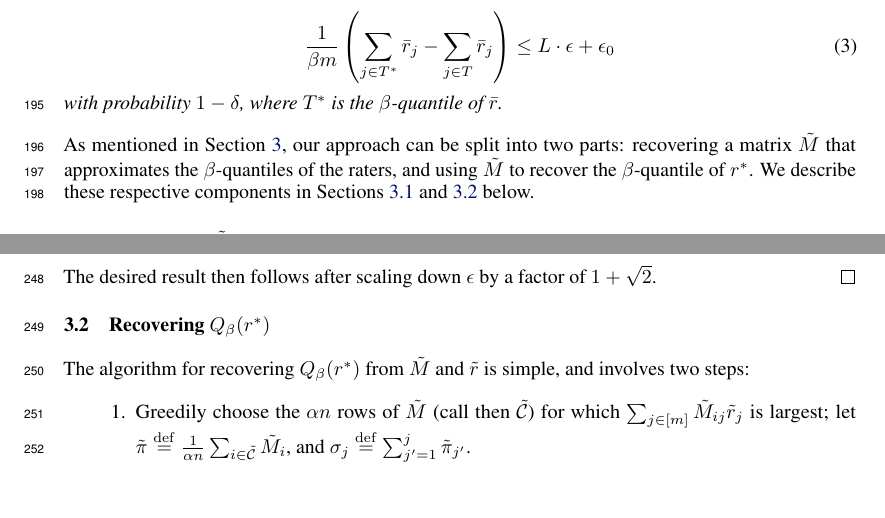
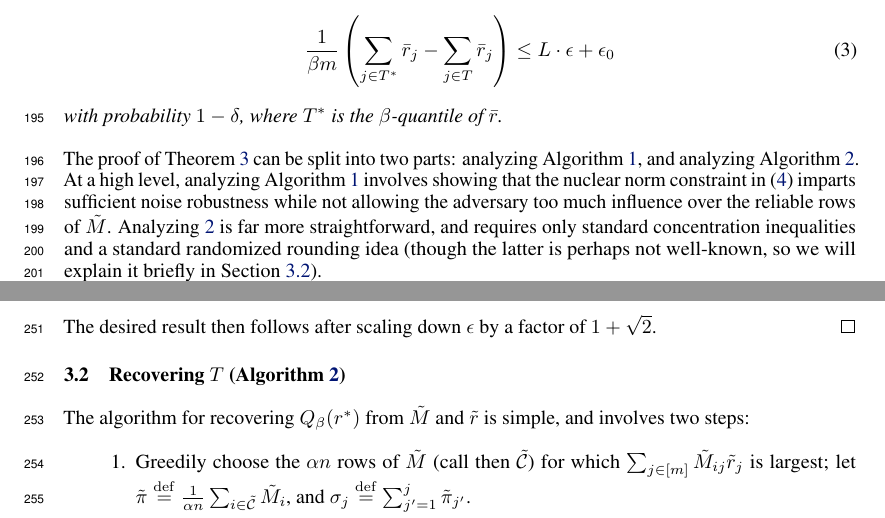
Before and after one commit to jsteinha/crowdsourcing, a LaTeX thesis (nips2016/main.tex, which reads nips2016/approach.tex): two parts of pages 5 and 7 of 10, joined at a grey line, cut so that both start at the same text, the shorter picture padded with empty space. Compiled offline with pdfLaTeX.

Commit message:
done with approach overview

```diff
--- a/nips2016/approach.tex
+++ b/nips2016/approach.tex
@@ -74,13 +74,17 @@ $T$ satisfying
 with probability $1-\delta$, where $T^*$ is the $\beta$-quantile of $\ravg$.
 \end{theorem}
 
-As mentioned in Section~\ref{sec:assumptions}, our approach can be split into
-two parts: recovering a matrix $\M$ that approximates the $\beta$-quantiles of
-the raters, and using $\M$ to recover the $\beta$-quantile of $\rtrue$. We
-describe these respective components in Sections~\ref{sec:approach-M} and
-\ref{sec:approach-r} below.
+The proof of Theorem~\ref{thm:main} can be split into two parts: analyzing
+Algorithm~\ref{alg:recover-M}, and analyzing Algorithm~\ref{alg:recover-T}.
+At a high level, analyzing Algorithm~\ref{alg:recover-M} involves showing that
+the nuclear norm constraint in \eqref{eq:optimization-noisy} imparts sufficient
+noise robustness while not allowing the adversary too much influence over the
+reliable rows of $\M$. Analyzing~\ref{alg:recover-T} is far more straightforward,
+and requires only standard concentration inequalities and a standard randomized
+rounding idea (though the latter is perhaps not well-known, so we will explain
+it briefly in Section~\ref{sec:approach-T}).
 
-\subsection{Recovering $\M$}
+\subsection{Recovering $\M$ (Algorithm~\ref{alg:recover-M})}
 \label{sec:approach-M}
 Given an $\Aobs$ with $\|\Aobs - \Aavg\|_{\op} \leq \facbound$, for an
 $\Aavg$ satisfying Assumption~\ref{ass:quantile}, we solve the following
@@ -233,8 +237,8 @@ The desired result then follows after scaling down $\epsilon$
 by a factor of $1+\sqrt{2}$.
 \end{proof}
 
-\subsection{Recovering $Q_{\beta}(\rtrue)$}
-\label{sec:approach-r}
+\subsection{Recovering $T$ (Algorithm~\ref{alg:recover-T})}
+\label{sec:approach-T}
 
 The algorithm for recovering $Q_{\beta}(\rtrue)$ from $\M$ and $\robs$
 is simple, and involves two steps:
```
